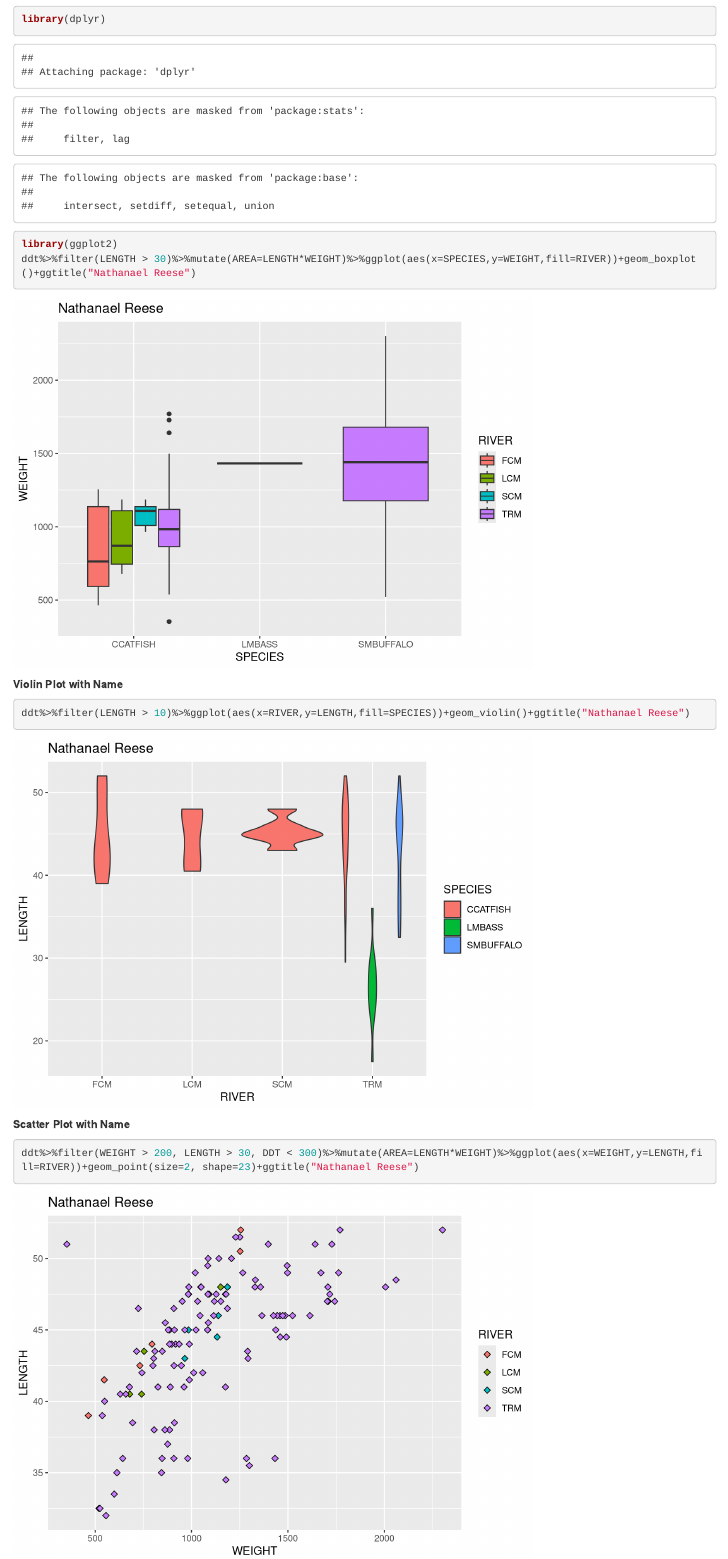
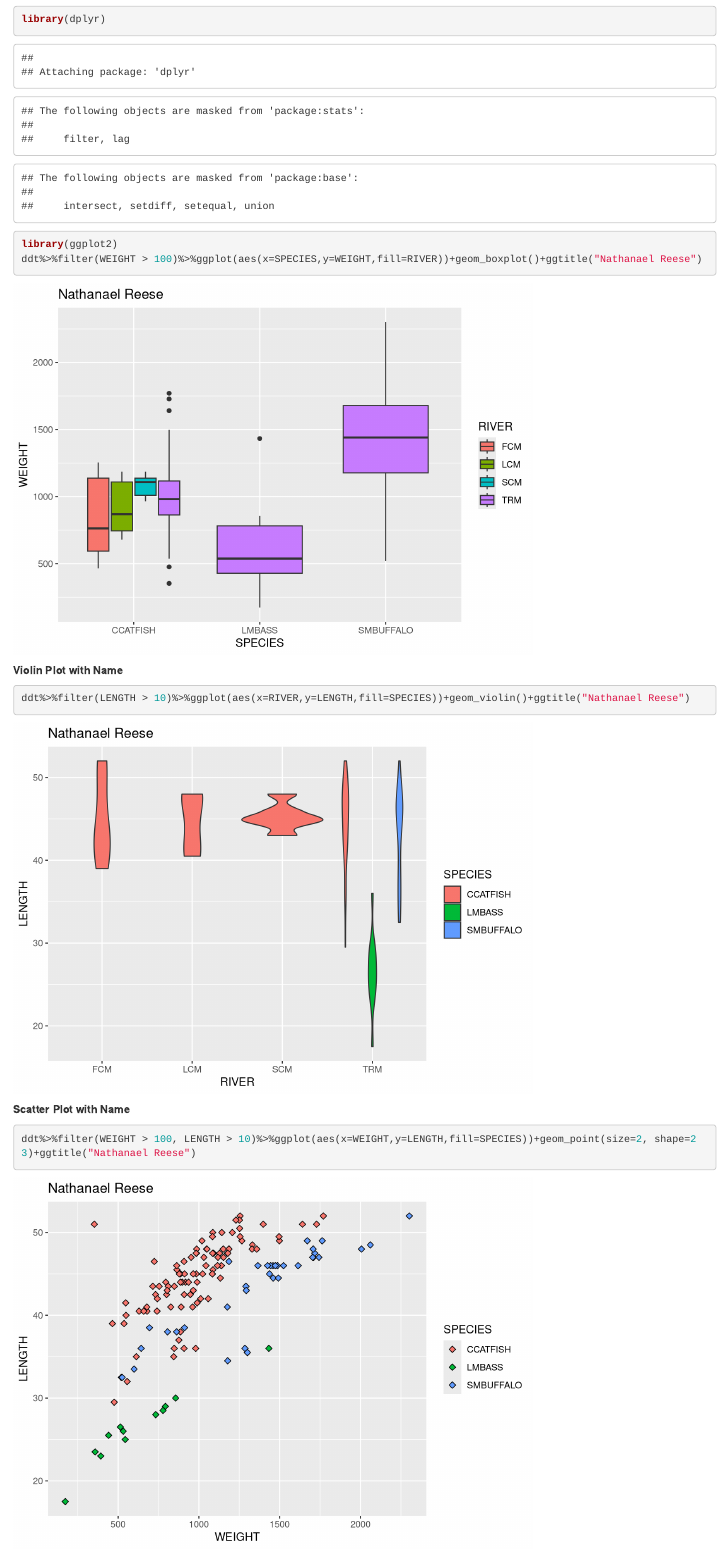
Before and after one commit to netanelreese/stats-lab1, an R Markdown document (Lab1.Rmd): the page in a window 1100 px wide, from 9700 px down. Rendered offline with R 4.5, knitr and Pandoc, with nearby package versions.

Commit message:
Finsihed tweaking all code

````diff
--- a/Lab1.Rmd
+++ b/Lab1.Rmd
@@ -119,7 +119,7 @@ coplot(WEIGHT~DDT|SPECIES,data=ddt,col=fishcol)
 ```{r}
 library(dplyr)
 library(ggplot2)
-ddt%>%filter(LENGTH > 30)%>%mutate(AREA=LENGTH*WEIGHT)%>%ggplot(aes(x=SPECIES,y=WEIGHT,fill=RIVER))+geom_boxplot()+ggtitle("Nathanael Reese")
+ddt%>%filter(WEIGHT > 100)%>%ggplot(aes(x=SPECIES,y=WEIGHT,fill=RIVER))+geom_boxplot()+ggtitle("Nathanael Reese")
 ```
 
 **Violin Plot with Name**
@@ -131,5 +131,5 @@ ddt%>%filter(LENGTH > 10)%>%ggplot(aes(x=RIVER,y=LENGTH,fill=SPECIES))+geom_viol
 **Scatter Plot with Name**
 
 ```{r}
-ddt%>%filter(WEIGHT > 200, LENGTH > 30, DDT < 300)%>%mutate(AREA=LENGTH*WEIGHT)%>%ggplot(aes(x=WEIGHT,y=LENGTH,fill=RIVER))+geom_point(size=2, shape=23)+ggtitle("Nathanael Reese")
+ddt%>%filter(WEIGHT > 100, LENGTH > 10)%>%ggplot(aes(x=WEIGHT,y=LENGTH,fill=SPECIES))+geom_point(size=2, shape=23)+ggtitle("Nathanael Reese")
 ```
````
Also changed, not shown: Lab1.html.
